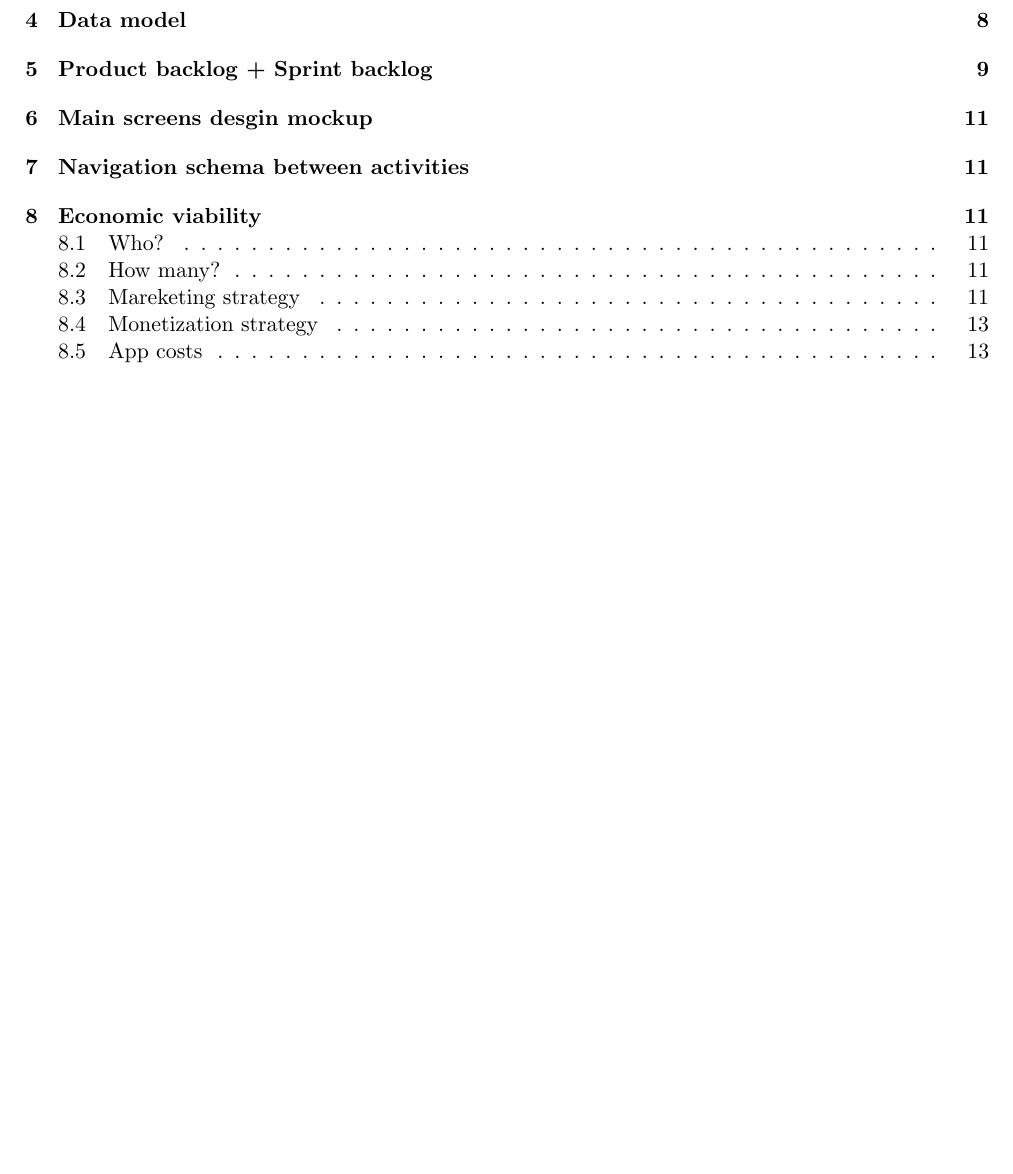
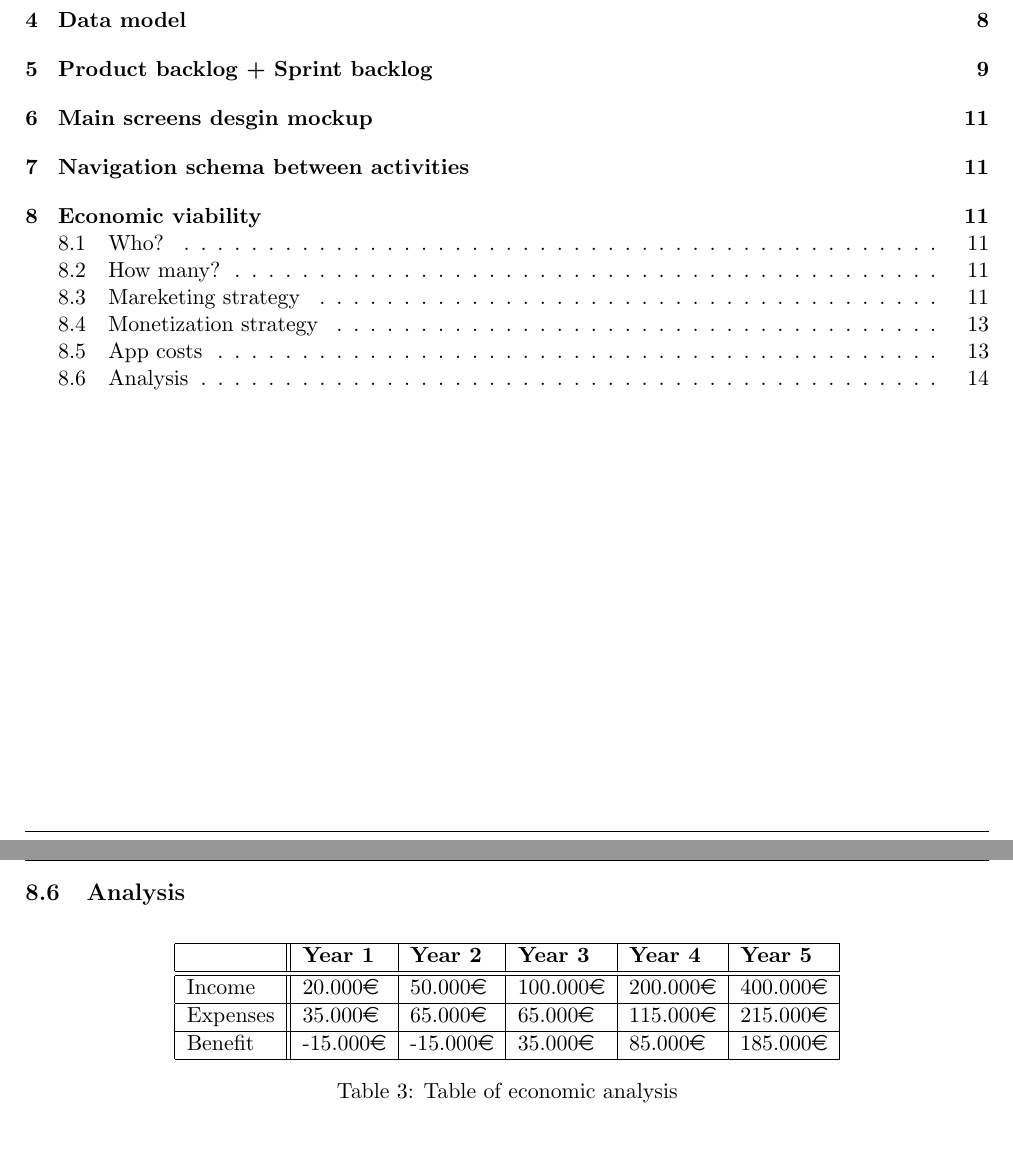
Before and after one commit to GarduinoTeam/Garduino, a LaTeX document (Documentation/Documentació.tex): part of page 2 of 14 before the commit and two parts of pages 2 and 15 of 15 after it, the two joined at a grey line, cut so that both start at the same text, the shorter picture padded with empty space. Compiled offline with pdfLaTeX.

Commit message:
Added final doc v2

```diff
--- a/Documentation/Documentació.tex
+++ b/Documentation/Documentació.tex
@@ -6,6 +6,7 @@
 \usepackage{amsmath}
 \usepackage{amsfonts}
 \usepackage{amssymb}
+\usepackage[official]{eurosym}
 \usepackage{graphicx}
 \usepackage{fancyhdr}
 \usepackage{appendix}
@@ -419,4 +415,18 @@ Coding: The start-up partners will act as developers of the project software.
 \item \textbf{Marketing}: The stipulated communication campaign will be followed, whose investment will be proportional to the level of income generated at each moment of the life phase of the product.
 \item \textbf{Operational costs}: Costs for the Arduino parts of the prototypes, electricity costs and maintenance of the computers with which the project is programmed.
 \end{itemize}
+
+\subsection{Analysis}
+\begin{table}[htbp]
+\centering
+\begin{tabular}{|l||l|l|l|l|l|}
+\hline
+\textbf{} & \textbf{Year 1} & \textbf{Year 2} & \textbf{Year 3} & \textbf{Year 4} & \textbf{Year 5} \\ \hline \hline
+Income & 20.000\euro{} & 50.000\euro{} & 100.000\euro{} & 200.000\euro{} & 400.000\euro{} \\ \hline
+Expenses & 35.000\euro{} & 65.000\euro{} & 65.000\euro{} & 115.000\euro{} & 215.000\euro{} \\ \hline
+Benefit & -15.000\euro{} & -15.000\euro{} & 35.000\euro{} & 85.000\euro{} & 185.000\euro{} \\ \hline
+\end{tabular}
+\caption{Table of economic analysis}
+\end{table}
+
 \end{document}
```
Also changed, not shown: Documentation/Documentació.pdf, Documentation/Documentació.tex (11 more changed lines), 6 other files.
